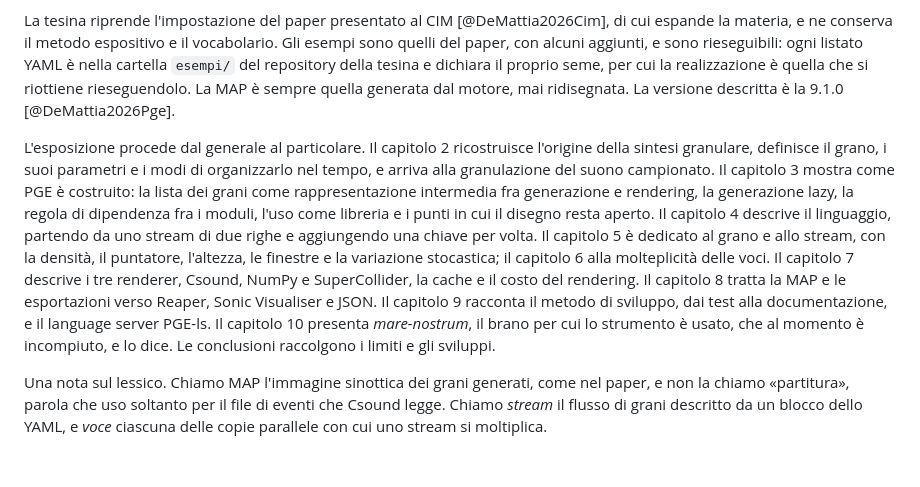
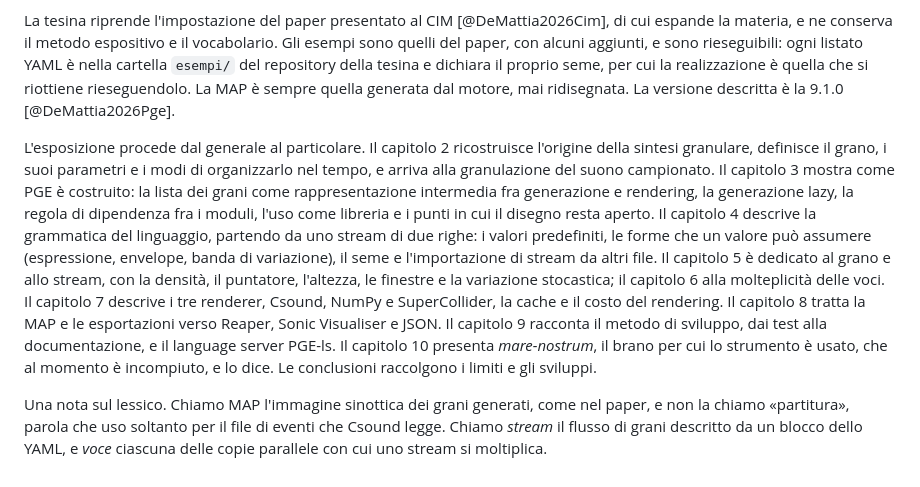
Before and after one commit to MusEl-ConsAq/GRDM-COME02-II, a Markdown page: docs/sezioni/01-INTRODUZIONE.md, the part around the change. GitHub-like rendering.

Commit message:
Allinea introduzione e capitolo 5 al nuovo capitolo 4

```diff
--- a/docs/sezioni/01-INTRODUZIONE.md
+++ b/docs/sezioni/01-INTRODUZIONE.md
@@ -48,6 +48,6 @@ Mi propongo quattro cose. La prima è documentare PGE per intero: il suo disegno
 
 La tesina riprende l'impostazione del paper presentato al CIM [@DeMattia2026Cim], di cui espande la materia, e ne conserva il metodo espositivo e il vocabolario. Gli esempi sono quelli del paper, con alcuni aggiunti, e sono rieseguibili: ogni listato YAML è nella cartella `esempi/` del repository della tesina e dichiara il proprio seme, per cui la realizzazione è quella che si riottiene rieseguendolo. La MAP è sempre quella generata dal motore, mai ridisegnata. La versione descritta è la 9.1.0 [@DeMattia2026Pge].
 
-L'esposizione procede dal generale al particolare. Il capitolo 2 ricostruisce l'origine della sintesi granulare, definisce il grano, i suoi parametri e i modi di organizzarlo nel tempo, e arriva alla granulazione del suono campionato. Il capitolo 3 mostra come PGE è costruito: la lista dei grani come rappresentazione intermedia fra generazione e rendering, la generazione lazy, la regola di dipendenza fra i moduli, l'uso come libreria e i punti in cui il disegno resta aperto. Il capitolo 4 descrive il linguaggio, partendo da uno stream di due righe e aggiungendo una chiave per volta. Il capitolo 5 è dedicato al grano e allo stream, con la densità, il puntatore, l'altezza, le finestre e la variazione stocastica; il capitolo 6 alla molteplicità delle voci. Il capitolo 7 descrive i tre renderer, Csound, NumPy e SuperCollider, la cache e il costo del rendering. Il capitolo 8 tratta la MAP e le esportazioni verso Reaper, Sonic Visualiser e JSON. Il capitolo 9 racconta il metodo di sviluppo, dai test alla documentazione, e il language server PGE-ls. Il capitolo 10 presenta *mare-nostrum*, il brano per cui lo strumento è usato, che al momento è incompiuto, e lo dice. Le conclusioni raccolgono i limiti e gli sviluppi.
+L'esposizione procede dal generale al particolare. Il capitolo 2 ricostruisce l'origine della sintesi granulare, definisce il grano, i suoi parametri e i modi di organizzarlo nel tempo, e arriva alla granulazione del suono campionato. Il capitolo 3 mostra come PGE è costruito: la lista dei grani come rappresentazione intermedia fra generazione e rendering, la generazione lazy, la regola di dipendenza fra i moduli, l'uso come libreria e i punti in cui il disegno resta aperto. Il capitolo 4 descrive la grammatica del linguaggio, partendo da uno stream di due righe: i valori predefiniti, le forme che un valore può assumere (espressione, envelope, banda di variazione), il seme e l'importazione di stream da altri file. Il capitolo 5 è dedicato al grano e allo stream, con la densità, il puntatore, l'altezza, le finestre e la variazione stocastica; il capitolo 6 alla molteplicità delle voci. Il capitolo 7 descrive i tre renderer, Csound, NumPy e SuperCollider, la cache e il costo del rendering. Il capitolo 8 tratta la MAP e le esportazioni verso Reaper, Sonic Visualiser e JSON. Il capitolo 9 racconta il metodo di sviluppo, dai test alla documentazione, e il language server PGE-ls. Il capitolo 10 presenta *mare-nostrum*, il brano per cui lo strumento è usato, che al momento è incompiuto, e lo dice. Le conclusioni raccolgono i limiti e gli sviluppi.
 
 Una nota sul lessico. Chiamo MAP l'immagine sinottica dei grani generati, come nel paper, e non la chiamo «partitura», parola che uso soltanto per il file di eventi che Csound legge. Chiamo *stream* il flusso di grani descritto da un blocco dello YAML, e *voce* ciascuna delle copie parallele con cui uno stream si moltiplica.
```
Also changed, not shown: docs/sezioni/05-GRANO-E-STREAM.md (+1 -1 lines).
